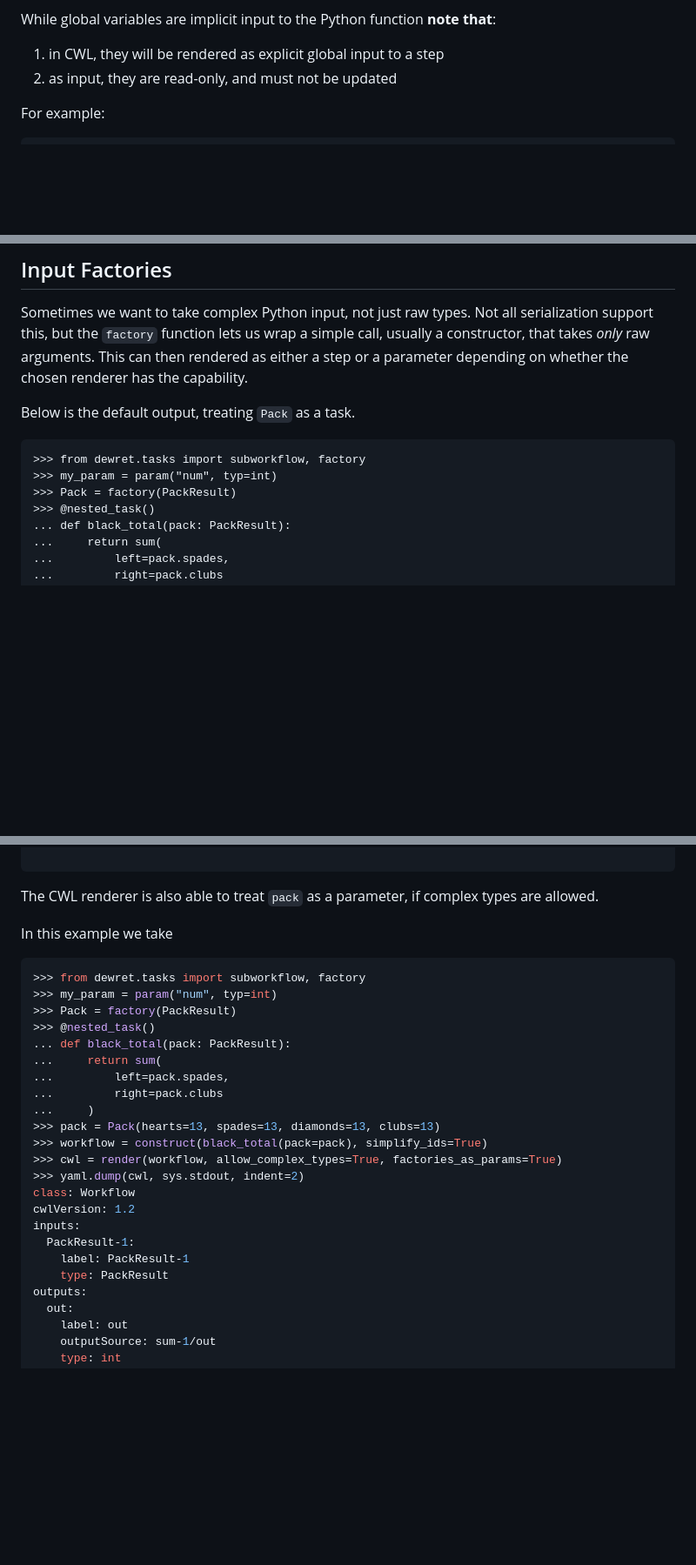
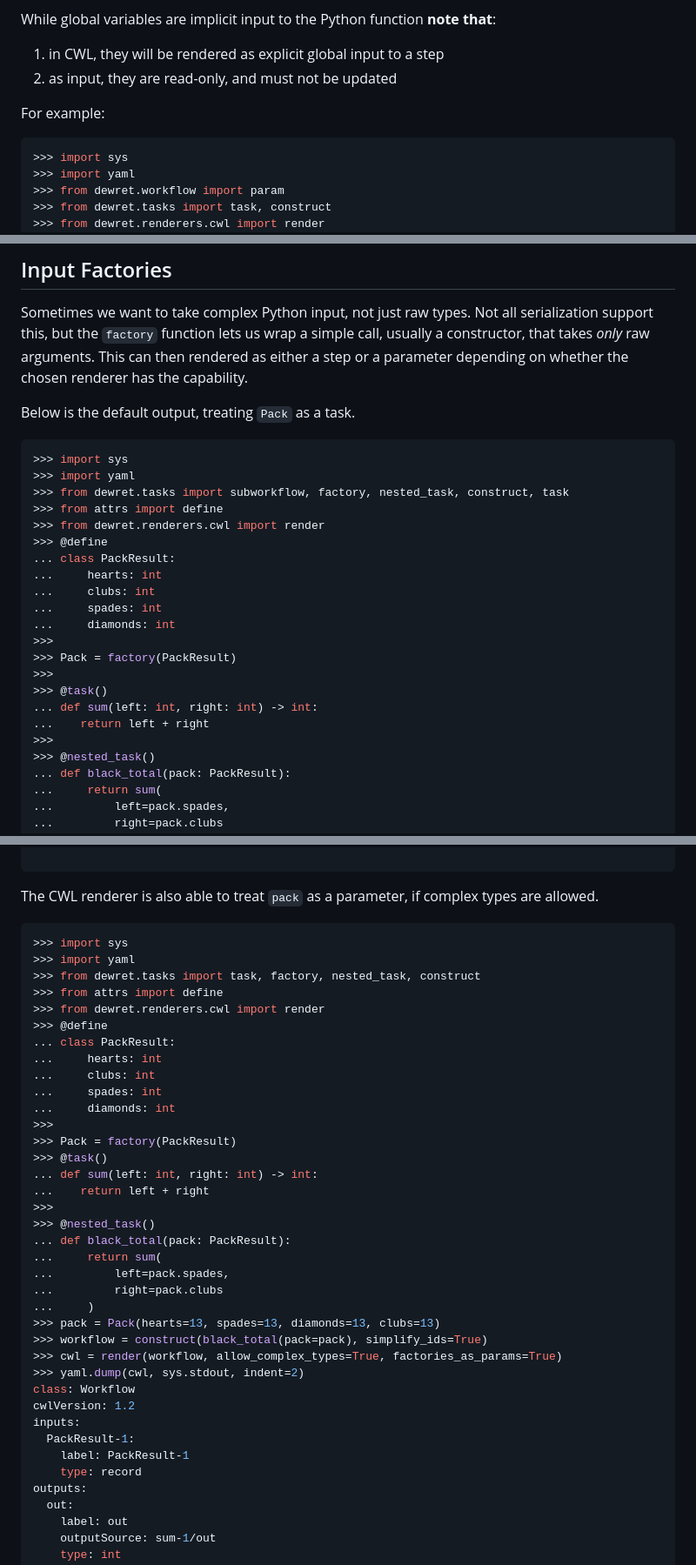
Before and after one commit to flaxandteal/dewret, a Markdown page: docs/workflows.md, 3 parts joined by grey strips. Shown at 87% size. Rendered like a GitHub page; blank space fills up the shorter version.

Commit message:
docs: Updated doc examples issue 47, making sure examples are easily followable.

````diff
--- a/docs/workflows.md
+++ b/docs/workflows.md
@@ -211,6 +220,11 @@ While global variables are implicit input to the Python function **note that**:
 
 For example:
 ```python
+>>> import sys
+>>> import yaml
+>>> from dewret.workflow import param
+>>> from dewret.tasks import task, construct
+>>> from dewret.renderers.cwl import render
 >>> INPUT_NUM = 3
 >>> @task()
 ... def rotate(num: int) -> int:
@@ -689,10 +780,25 @@ the chosen renderer has the capability.
 
 Below is the default output, treating `Pack` as a task.
 
-```
->>> from dewret.tasks import subworkflow, factory
->>> my_param = param("num", typ=int)
+```python
+>>> import sys
+>>> import yaml
+>>> from dewret.tasks import subworkflow, factory, nested_task, construct, task
+>>> from attrs import define
+>>> from dewret.renderers.cwl import render
+>>> @define
+... class PackResult:
+...     hearts: int
+...     clubs: int
+...     spades: int
+...     diamonds: int
+>>>
 >>> Pack = factory(PackResult)
+>>>
+>>> @task()
+... def sum(left: int, right: int) -> int:
+...    return left + right
+>>>
 >>> @nested_task()
 ... def black_total(pack: PackResult):
 ...     return sum(
@@ -767,11 +873,24 @@ steps:
 The CWL renderer is also able to treat `pack` as a parameter, if complex
 types are allowed.
 
-In this example we take
 ```python
->>> from dewret.tasks import subworkflow, factory
->>> my_param = param("num", typ=int)
+>>> import sys
+>>> import yaml
+>>> from dewret.tasks import task, factory, nested_task, construct
+>>> from attrs import define
+>>> from dewret.renderers.cwl import render
+>>> @define
+... class PackResult:
+...     hearts: int
+...     clubs: int
+...     spades: int
+...     diamonds: int
+>>>
 >>> Pack = factory(PackResult)
+>>> @task()
+... def sum(left: int, right: int) -> int:
+...    return left + right
+>>>
 >>> @nested_task()
 ... def black_total(pack: PackResult):
 ...     return sum(
@@ -787,7 +906,7 @@ cwlVersion: 1.2
 inputs:
   PackResult-1:
     label: PackResult-1
-    type: PackResult
+    type: record
 outputs:
   out:
     label: out
````
Also changed, not shown: other parts of docs/workflows.md (+90 -4 lines).
